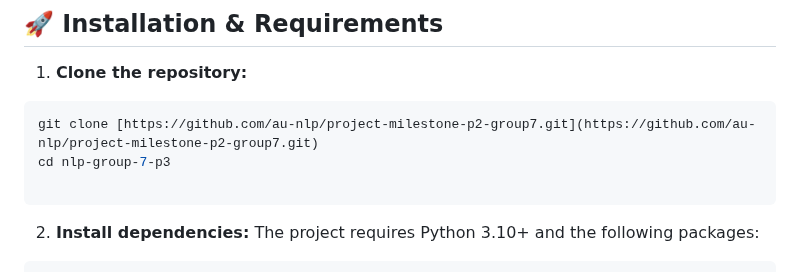
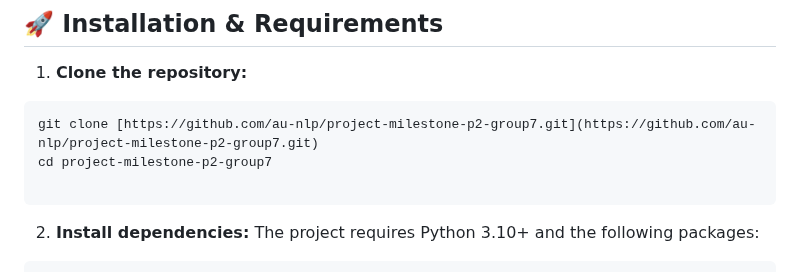
Before and after one commit to au-nlp/project-milestone-p2-group7, a Markdown page: README.md, the part around the change. Rendered like a GitHub page.

````diff
--- a/README.md
+++ b/README.md
@@ -39,7 +39,7 @@ This repository is organized to separate the orchestration logic from the agent
 1. **Clone the repository:**
 ```bash
 git clone [https://github.com/au-nlp/project-milestone-p2-group7.git](https://github.com/au-nlp/project-milestone-p2-group7.git)
-cd nlp-group-7-p3
+cd project-milestone-p2-group7
 
 ```
 
````
